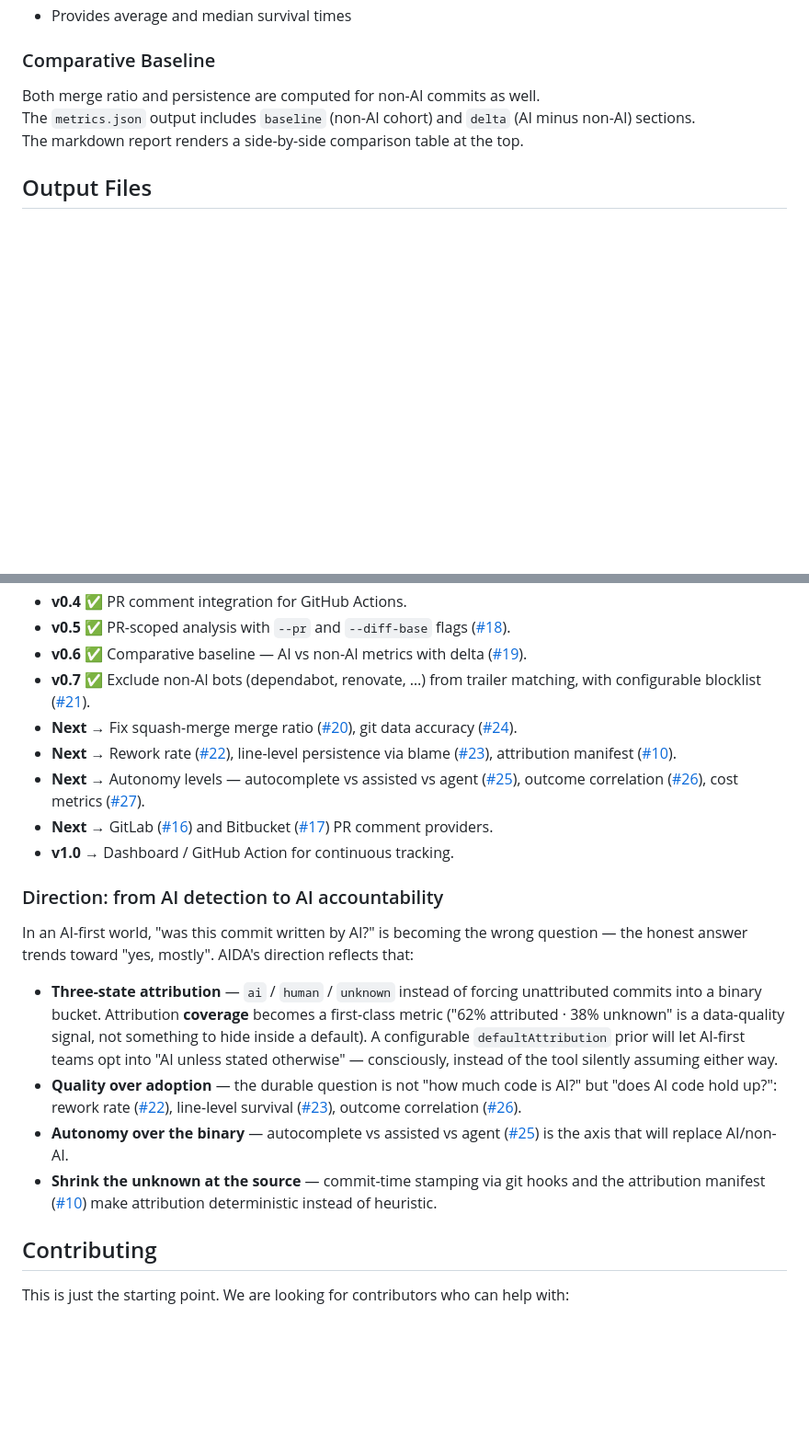
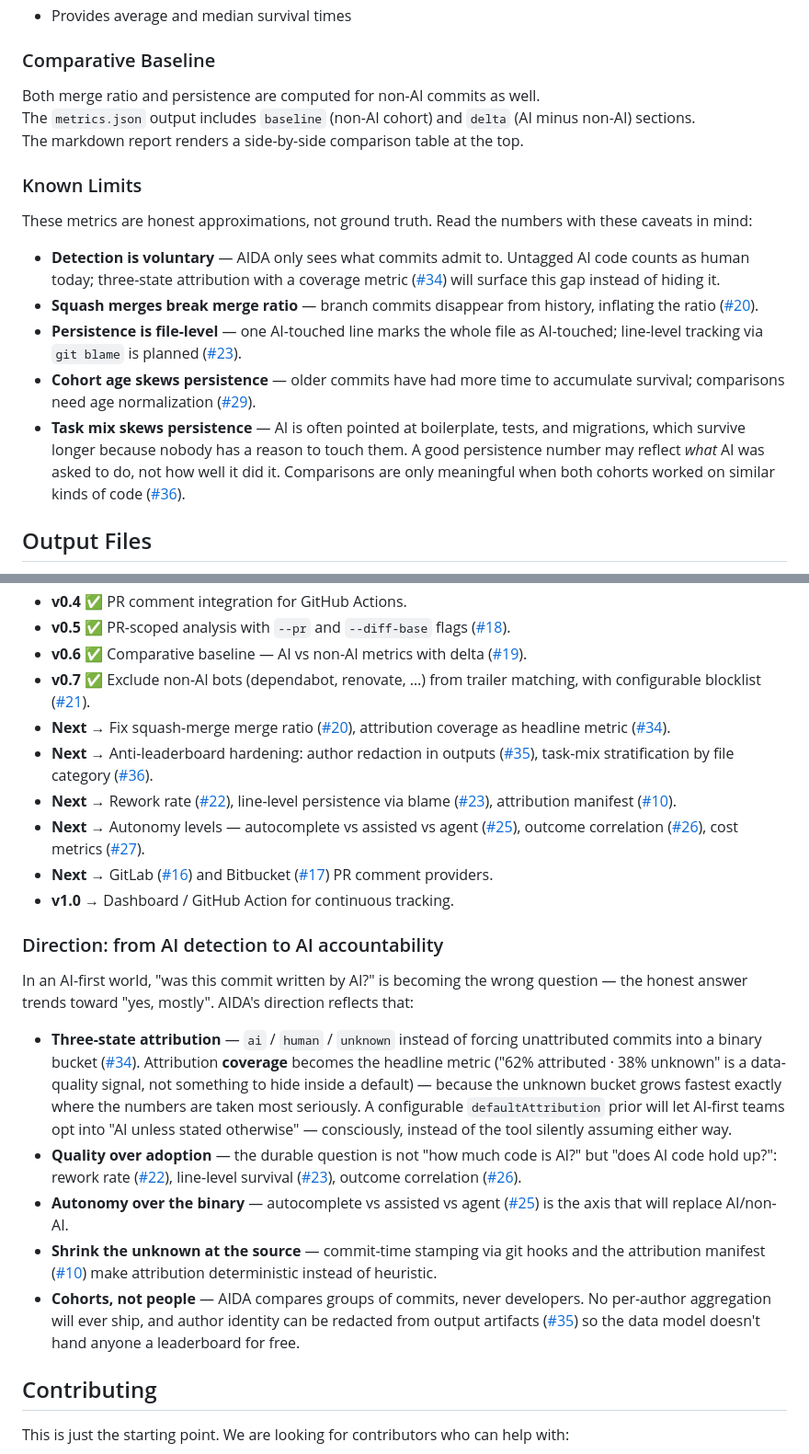
Before and after one commit to ceccode/AIDA-Metrics, a Markdown page: README.md, 2 parts joined by grey strips. Shown at 92% size. GitHub-like rendering; blank space fills up the shorter version.

Commit message:
docs: add Known Limits section, link community-driven issues #34-#36
- New Known Limits section under Metrics: voluntary detection, squash
  merges, file-level persistence, cohort age, task-mix confound
- Roadmap Next updated with #34 (coverage), #35 (author redaction),
  #36 (task-mix stratification); dropped closed #24
- Direction: three-state attribution links #34, new 'Cohorts, not
  people' bullet links #35

Issues stem from r/devtools feedback thread.

```diff
--- a/README.md
+++ b/README.md
@@ -276,6 +276,16 @@ Both merge ratio and persistence are computed for non-AI commits as well.
 The `metrics.json` output includes `baseline` (non-AI cohort) and `delta` (AI minus non-AI) sections.
 The markdown report renders a side-by-side comparison table at the top.
 
+### Known Limits
+
+These metrics are honest approximations, not ground truth. Read the numbers with these caveats in mind:
+
+- **Detection is voluntary** — AIDA only sees what commits admit to. Untagged AI code counts as human today; three-state attribution with a coverage metric ([#34](https://github.com/ceccode/AIDA-Metrics/issues/34)) will surface this gap instead of hiding it.
+- **Squash merges break merge ratio** — branch commits disappear from history, inflating the ratio ([#20](https://github.com/ceccode/AIDA-Metrics/issues/20)).
+- **Persistence is file-level** — one AI-touched line marks the whole file as AI-touched; line-level tracking via `git blame` is planned ([#23](https://github.com/ceccode/AIDA-Metrics/issues/23)).
+- **Cohort age skews persistence** — older commits have had more time to accumulate survival; comparisons need age normalization ([#29](https://github.com/ceccode/AIDA-Metrics/issues/29)).
+- **Task mix skews persistence** — AI is often pointed at boilerplate, tests, and migrations, which survive longer because nobody has a reason to touch them. A good persistence number may reflect *what* AI was asked to do, not how well it did it. Comparisons are only meaningful when both cohorts worked on similar kinds of code ([#36](https://github.com/ceccode/AIDA-Metrics/issues/36)).
+
 ## Output Files
 
 - `commit-stream.json` - Normalized commit data with AI tagging
@@ -363,7 +373,8 @@ aida_analysis:
 - **v0.5** ✅ PR-scoped analysis with `--pr` and `--diff-base` flags ([#18](https://github.com/ceccode/AIDA-Metrics/issues/18)).
 - **v0.6** ✅ Comparative baseline — AI vs non-AI metrics with delta ([#19](https://github.com/ceccode/AIDA-Metrics/issues/19)).
 - **v0.7** ✅ Exclude non-AI bots (dependabot, renovate, …) from trailer matching, with configurable blocklist ([#21](https://github.com/ceccode/AIDA-Metrics/issues/21)).
-- **Next** → Fix squash-merge merge ratio ([#20](https://github.com/ceccode/AIDA-Metrics/issues/20)), git data accuracy ([#24](https://github.com/ceccode/AIDA-Metrics/issues/24)).
+- **Next** → Fix squash-merge merge ratio ([#20](https://github.com/ceccode/AIDA-Metrics/issues/20)), attribution coverage as headline metric ([#34](https://github.com/ceccode/AIDA-Metrics/issues/34)).
+- **Next** → Anti-leaderboard hardening: author redaction in outputs ([#35](https://github.com/ceccode/AIDA-Metrics/issues/35)), task-mix stratification by file category ([#36](https://github.com/ceccode/AIDA-Metrics/issues/36)).
 - **Next** → Rework rate ([#22](https://github.com/ceccode/AIDA-Metrics/issues/22)), line-level persistence via blame ([#23](https://github.com/ceccode/AIDA-Metrics/issues/23)), attribution manifest ([#10](https://github.com/ceccode/AIDA-Metrics/issues/10)).
 - **Next** → Autonomy levels — autocomplete vs assisted vs agent ([#25](https://github.com/ceccode/AIDA-Metrics/issues/25)), outcome correlation ([#26](https://github.com/ceccode/AIDA-Metrics/issues/26)), cost metrics ([#27](https://github.com/ceccode/AIDA-Metrics/issues/27)).
 - **Next** → GitLab ([#16](https://github.com/ceccode/AIDA-Metrics/issues/16)) and Bitbucket ([#17](https://github.com/ceccode/AIDA-Metrics/issues/17)) PR comment providers.
@@ -373,10 +384,11 @@ aida_analysis:
 
 In an AI-first world, "was this commit written by AI?" is becoming the wrong question — the honest answer trends toward "yes, mostly". AIDA's direction reflects that:
 
-- **Three-state attribution** — `ai` / `human` / `unknown` instead of forcing unattributed commits into a binary bucket. Attribution **coverage** becomes a first-class metric ("62% attributed · 38% unknown" is a data-quality signal, not something to hide inside a default). A configurable `defaultAttribution` prior will let AI-first teams opt into "AI unless stated otherwise" — consciously, instead of the tool silently assuming either way.
+- **Three-state attribution** — `ai` / `human` / `unknown` instead of forcing unattributed commits into a binary bucket ([#34](https://github.com/ceccode/AIDA-Metrics/issues/34)). Attribution **coverage** becomes the headline metric ("62% attributed · 38% unknown" is a data-quality signal, not something to hide inside a default) — because the unknown bucket grows fastest exactly where the numbers are taken most seriously. A configurable `defaultAttribution` prior will let AI-first teams opt into "AI unless stated otherwise" — consciously, instead of the tool silently assuming either way.
 - **Quality over adoption** — the durable question is not "how much code is AI?" but "does AI code hold up?": rework rate ([#22](https://github.com/ceccode/AIDA-Metrics/issues/22)), line-level survival ([#23](https://github.com/ceccode/AIDA-Metrics/issues/23)), outcome correlation ([#26](https://github.com/ceccode/AIDA-Metrics/issues/26)).
 - **Autonomy over the binary** — autocomplete vs assisted vs agent ([#25](https://github.com/ceccode/AIDA-Metrics/issues/25)) is the axis that will replace AI/non-AI.
 - **Shrink the unknown at the source** — commit-time stamping via git hooks and the attribution manifest ([#10](https://github.com/ceccode/AIDA-Metrics/issues/10)) make attribution deterministic instead of heuristic.
+- **Cohorts, not people** — AIDA compares groups of commits, never developers. No per-author aggregation will ever ship, and author identity can be redacted from output artifacts ([#35](https://github.com/ceccode/AIDA-Metrics/issues/35)) so the data model doesn't hand anyone a leaderboard for free.
 
 ## Contributing
 
```
